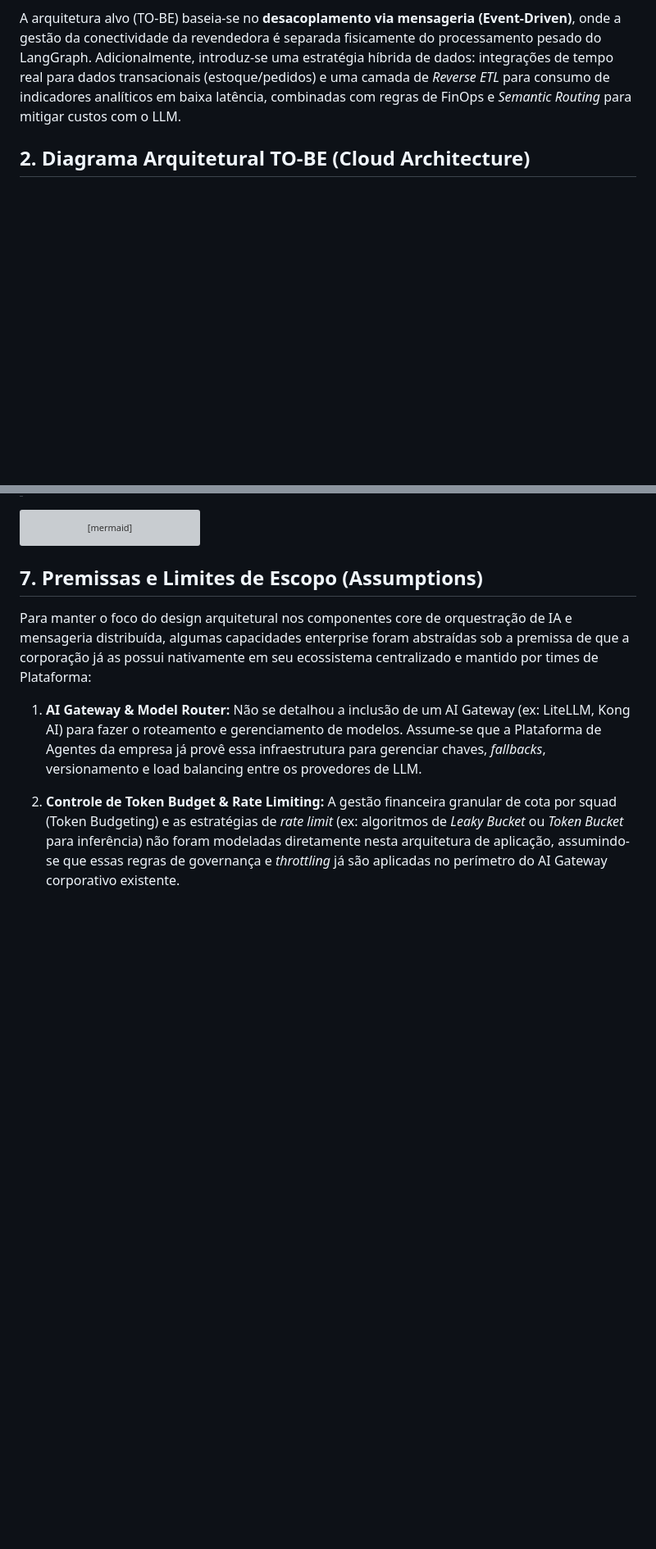
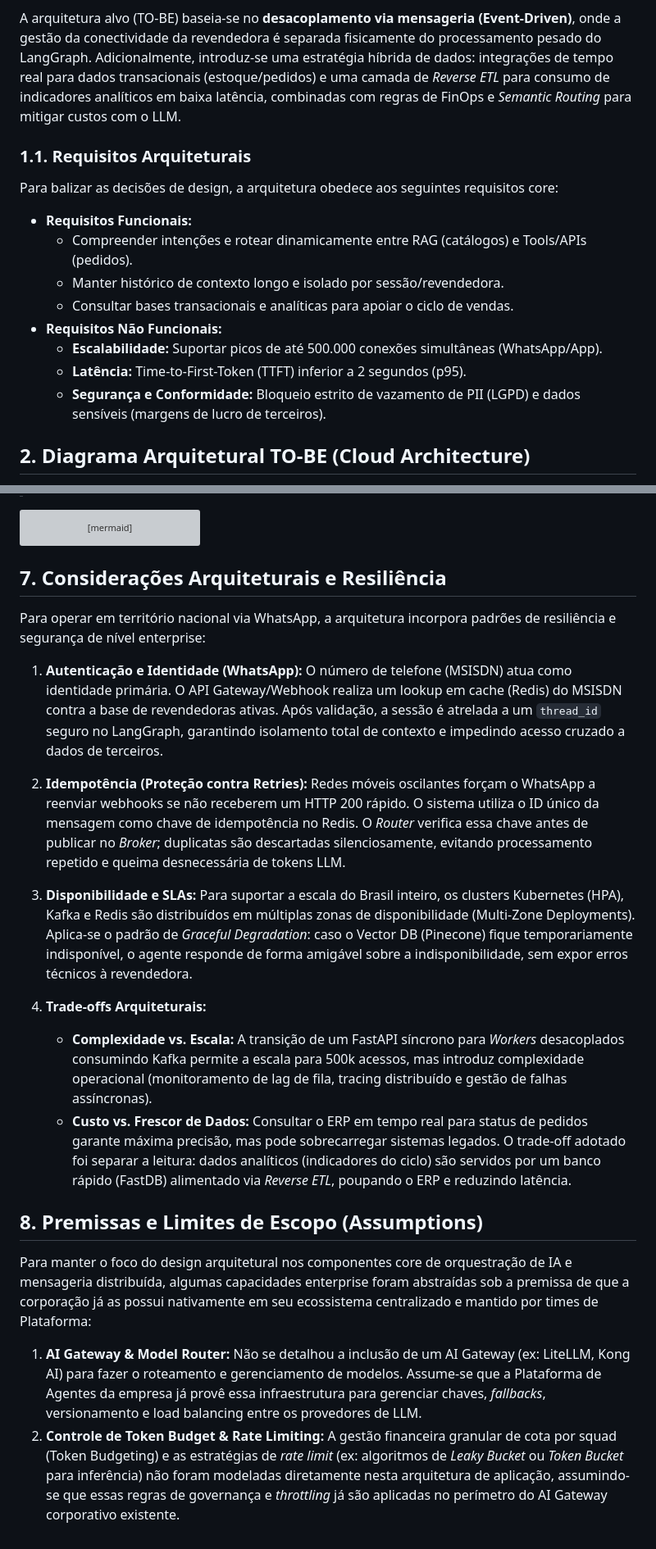
Before and after one commit to KattsonBastos/gb-support-agent-case, a Markdown page: docs/system-design-500k.md, 2 parts joined by grey strips. Shown at 82% size. Drawn GitHub-style; blank space fills up the shorter version; grey boxes are pictures that could not be loaded.

Commit message:
docs: add architectural requirements and resilience considerations to system design document

````diff
--- a/docs/system-design-500k.md
+++ b/docs/system-design-500k.md
@@ -10,6 +10,18 @@
 A transição do MVP para a escala de 500 mil acessos exige o abandono de uma arquitetura estritamente síncrona. O gargalo principal num sistema de agentes generativos com Streaming SSE é a retenção prolongada de conexões de rede enquanto se aguarda o raciocínio do modelo.
 
 A arquitetura alvo (TO-BE) baseia-se no **desacoplamento via mensageria (Event-Driven)**, onde a gestão da conectividade da revendedora é separada fisicamente do processamento pesado do LangGraph. Adicionalmente, introduz-se uma estratégia híbrida de dados: integrações de tempo real para dados transacionais (estoque/pedidos) e uma camada de *Reverse ETL* para consumo de indicadores analíticos em baixa latência, combinadas com regras de FinOps e *Semantic Routing* para mitigar custos com o LLM.
+
+### 1.1. Requisitos Arquiteturais
+Para balizar as decisões de design, a arquitetura obedece aos seguintes requisitos core:
+
+*   **Requisitos Funcionais:**
+    *   Compreender intenções e rotear dinamicamente entre RAG (catálogos) e Tools/APIs (pedidos).
+    *   Manter histórico de contexto longo e isolado por sessão/revendedora.
+    *   Consultar bases transacionais e analíticas para apoiar o ciclo de vendas.
+*   **Requisitos Não Funcionais:**
+    *   **Escalabilidade:** Suportar picos de até 500.000 conexões simultâneas (WhatsApp/App).
+    *   **Latência:** Time-to-First-Token (TTFT) inferior a 2 segundos (p95).
+    *   **Segurança e Conformidade:** Bloqueio estrito de vazamento de PII (LGPD) e dados sensíveis (margens de lucro de terceiros).
 
 ## 2. Diagrama Arquitetural TO-BE (Cloud Architecture)
 
@@ -147,11 +159,23 @@ flowchart TD
     Reject --> Output
 ```
 
+## 7. Considerações Arquiteturais e Resiliência
 
-## 7. Premissas e Limites de Escopo (Assumptions)
+Para operar em território nacional via WhatsApp, a arquitetura incorpora padrões de resiliência e segurança de nível enterprise:
+
+1. **Autenticação e Identidade (WhatsApp):** O número de telefone (MSISDN) atua como identidade primária. O API Gateway/Webhook realiza um lookup em cache (Redis) do MSISDN contra a base de revendedoras ativas. Após validação, a sessão é atrelada a um `thread_id` seguro no LangGraph, garantindo isolamento total de contexto e impedindo acesso cruzado a dados de terceiros.
+
+2. **Idempotência (Proteção contra Retries):** Redes móveis oscilantes forçam o WhatsApp a reenviar webhooks se não receberem um HTTP 200 rápido. O sistema utiliza o ID único da mensagem como chave de idempotência no Redis. O *Router* verifica essa chave antes de publicar no *Broker*; duplicatas são descartadas silenciosamente, evitando processamento repetido e queima desnecessária de tokens LLM.
+
+3. **Disponibilidade e SLAs:** Para suportar a escala do Brasil inteiro, os clusters Kubernetes (HPA), Kafka e Redis são distribuídos em múltiplas zonas de disponibilidade (Multi-Zone Deployments). Aplica-se o padrão de *Graceful Degradation*: caso o Vector DB (Pinecone) fique temporariamente indisponível, o agente responde de forma amigável sobre a indisponibilidade, sem expor erros técnicos à revendedora.
+
+4. **Trade-offs Arquiteturais:**
+    * **Complexidade vs. Escala:** A transição de um FastAPI síncrono para *Workers* desacoplados consumindo Kafka permite a escala para 500k acessos, mas introduz complexidade operacional (monitoramento de lag de fila, tracing distribuído e gestão de falhas assíncronas).
+    * **Custo vs. Frescor de Dados:** Consultar o ERP em tempo real para status de pedidos garante máxima precisão, mas pode sobrecarregar sistemas legados. O trade-off adotado foi separar a leitura: dados analíticos (indicadores do ciclo) são servidos por um banco rápido (FastDB) alimentado via *Reverse ETL*, poupando o ERP e reduzindo latência.
+
+## 8. Premissas e Limites de Escopo (Assumptions)
 
 Para manter o foco do design arquitetural nos componentes core de orquestração de IA e mensageria distribuída, algumas capacidades enterprise foram abstraídas sob a premissa de que a corporação já as possui nativamente em seu ecossistema centralizado e mantido por times de Plataforma:
 
 1. **AI Gateway & Model Router:** Não se detalhou a inclusão de um AI Gateway (ex: LiteLLM, Kong AI) para fazer o roteamento e gerenciamento de modelos. Assume-se que a Plataforma de Agentes da empresa já provê essa infraestrutura para gerenciar chaves, *fallbacks*, versionamento e load balancing entre os provedores de LLM.
-
 2. **Controle de Token Budget & Rate Limiting:** A gestão financeira granular de cota por squad (Token Budgeting) e as estratégias de *rate limit* (ex: algoritmos de *Leaky Bucket* ou *Token Bucket* para inferência) não foram modeladas diretamente nesta arquitetura de aplicação, assumindo-se que essas regras de governança e *throttling* já são aplicadas no perímetro do AI Gateway corporativo existente.
````
